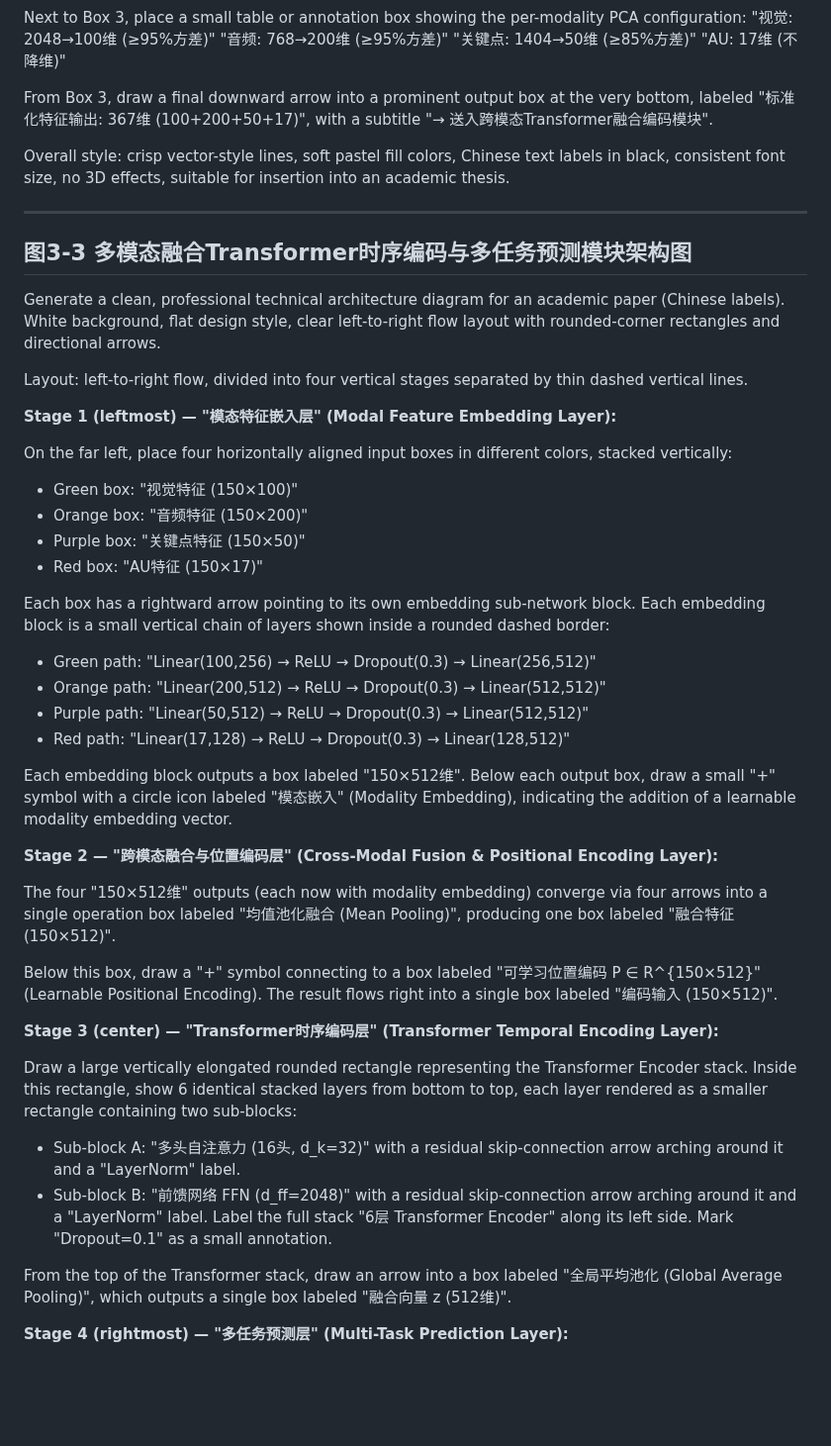
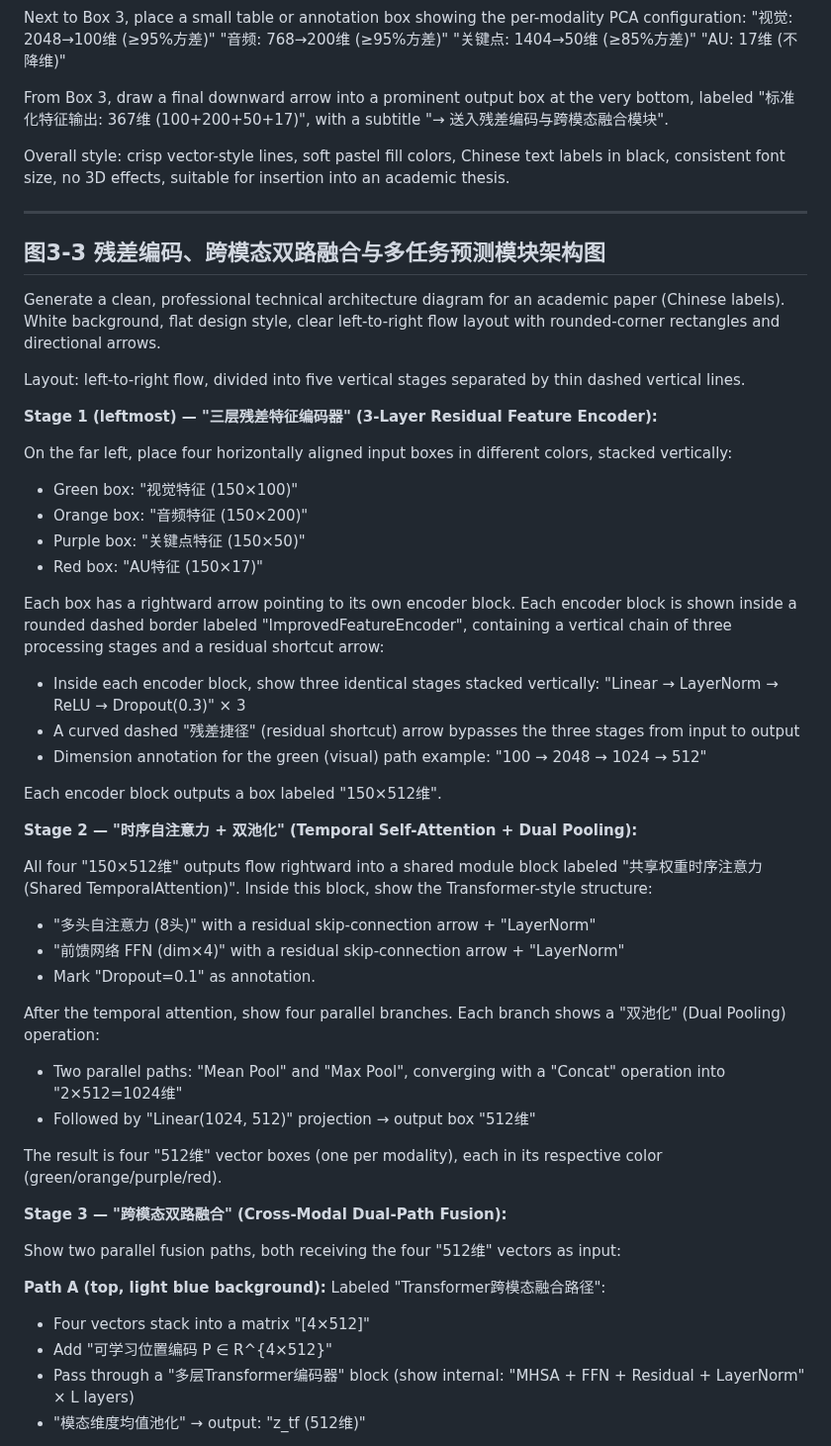
Before and after one commit to hlh-upup/bs, a Markdown page: bs/reports/chapter_pig.md, the part around one of its changes. Shown at 99% size. Rendered like a GitHub page; blank space fills up the shorter version.

Commit message:
Update chapter_pig.md Gemini image prompts to match actual model architecture
Co-authored-by: hlh-upup <176102728+hlh-upup@users.noreply.github.com>

```diff
--- a/bs/reports/chapter_pig.md
+++ b/bs/reports/chapter_pig.md
@@ -40,19 +40,19 @@ Next to Box 3, place a small table or annotation box showing the per-modality PC
 "关键点: 1404→50维 (≥85%方差)"
 "AU: 17维 (不降维)"
 
-From Box 3, draw a final downward arrow into a prominent output box at the very bottom, labeled "标准化特征输出: 367维 (100+200+50+17)", with a subtitle "→ 送入跨模态Transformer融合编码模块".
+From Box 3, draw a final downward arrow into a prominent output box at the very bottom, labeled "标准化特征输出: 367维 (100+200+50+17)", with a subtitle "→ 送入残差编码与跨模态融合模块".
 
 Overall style: crisp vector-style lines, soft pastel fill colors, Chinese text labels in black, consistent font size, no 3D effects, suitable for insertion into an academic thesis.
 
 ---
 
-## 图3-3 多模态融合Transformer时序编码与多任务预测模块架构图
+## 图3-3 残差编码、跨模态双路融合与多任务预测模块架构图
 
 Generate a clean, professional technical architecture diagram for an academic paper (Chinese labels). White background, flat design style, clear left-to-right flow layout with rounded-corner rectangles and directional arrows.
 
-Layout: left-to-right flow, divided into four vertical stages separated by thin dashed vertical lines.
+Layout: left-to-right flow, divided into five vertical stages separated by thin dashed vertical lines.
 
-**Stage 1 (leftmost) — "模态特征嵌入层" (Modal Feature Embedding Layer):**
+**Stage 1 (leftmost) — "三层残差特征编码器" (3-Layer Residual Feature Encoder):**
 
 On the far left, place four horizontally aligned input boxes in different colors, stacked vertically:
 - Green box: "视觉特征 (150×100)"
@@ -60,28 +60,33 @@ On the far left, place four horizontally aligned input boxes in different colors
 - Purple box: "关键点特征 (150×50)"
 - Red box: "AU特征 (150×17)"
 
-Each box has a rightward arrow pointing to its own embedding sub-network block. Each embedding block is a small vertical chain of layers shown inside a rounded dashed border:
-- Green path: "Linear(100,256) → ReLU → Dropout(0.3) → Linear(256,512)"
-- Orange path: "Linear(200,512) → ReLU → Dropout(0.3) → Linear(512,512)"
-- Purple path: "Linear(50,512) → ReLU → Dropout(0.3) → Linear(512,512)"
-- Red path: "Linear(17,128) → ReLU → Dropout(0.3) → Linear(128,512)"
+Each box has a rightward arrow pointing to its own encoder block. Each encoder block is shown inside a rounded dashed border labeled "ImprovedFeatureEncoder", containing a vertical chain of three processing stages and a residual shortcut arrow:
+- Inside each encoder block, show three identical stages stacked vertically: "Linear → LayerNorm → ReLU → Dropout(0.3)" × 3
+- A curved dashed "残差捷径" (residual shortcut) arrow bypasses the three stages from input to output
+- Dimension annotation for the green (visual) path example: "100 → 2048 → 1024 → 512"
 
-Each embedding block outputs a box labeled "150×512维". Below each output box, draw a small "+" symbol with a circle icon labeled "模态嵌入" (Modality Embedding), indicating the addition of a learnable modality embedding vector.
+Each encoder block outputs a box labeled "150×512维".
 
-**Stage 2 — "跨模态融合与位置编码层" (Cross-Modal Fusion & Positional Encoding Layer):**
+**Stage 2 — "时序自注意力 + 双池化" (Temporal Self-Attention + Dual Pooling):**
 
-The four "150×512维" outputs (each now with modality embedding) converge via four arrows into a single operation box labeled "均值池化融合 (Mean Pooling)", producing one box labeled "融合特征 (150×512)".
+All four "150×512维" outputs flow rightward into a shared module block labeled "共享权重时序注意力 (Shared TemporalAttention)". Inside this block, show the Transformer-style structure:
+- "多头自注意力 (8头)" with a residual skip-connection arrow + "LayerNorm"
+- "前馈网络 FFN (dim×4)" with a residual skip-connection arrow + "LayerNorm"
+- Mark "Dropout=0.1" as annotation.
 
-Below this box, draw a "+" symbol connecting to a box labeled "可学习位置编码 P ∈ R^{150×512}" (Learnable Positional Encoding). The result flows right into a single box labeled "编码输入 (150×512)".
+After the temporal attention, show four parallel branches. Each branch shows a "双池化" (Dual Pooling) operation:
+- Two parallel paths: "Mean Pool" and "Max Pool", converging with a "Concat" operation into "2×512=1024维"
+- Followed by "Linear(1024, 512)" projection → output box "512维"
 
-**Stage 3 (center) — "Transformer时序编码层" (Transformer Temporal Encoding Layer):**
+The result is four "512维" vector boxes (one per modality), each in its respective color (green/orange/purple/red).
 
-Draw a large vertically elongated rounded rectangle representing the Transformer Encoder stack. Inside this rectangle, show 6 identical stacked layers from bottom to top, each layer rendered as a smaller rectangle containing two sub-blocks:
-- Sub-block A: "多头自注意力 (16头, d_k=32)" with a residual skip-connection arrow arching around it and a "LayerNorm" label.
-- Sub-block B: "前馈网络 FFN (d_ff=2048)" with a residual skip-connection arrow arching around it and a "LayerNorm" label.
-Label the full stack "6层 Transformer Encoder" along its left side. Mark "Dropout=0.1" as a small annotation.
+**Stage 3 — "跨模态双路融合" (Cross-Modal Dual-Path Fusion):**
 
-From the top of the Transformer stack, draw an arrow into a box labeled "全局平均池化 (Global Average Pooling)", which outputs a single box labeled "融合向量 z (512维)".
+Show two parallel fusion paths, both receiving the four "512维" vectors as input:
 
-**Stage 4 (rightmost) — "多任务预测层" (Multi-Task Prediction Layer):**
+**Path A (top, light blue background):** Labeled "Transformer跨模态融合路径":
+- Four vectors stack into a matrix "[4×512]"
+- Add "可学习位置编码 P ∈ R^{4×512}"
+- Pass through a "多层Transformer编码器" block (show internal: "MHSA + FFN + Residual + LayerNorm" × L layers)
+- "模态维度均值池化" → output: "z_tf (512维)"
 
```
Also changed, not shown: other parts of bs/reports/chapter_pig.md (+23 -11 lines).
